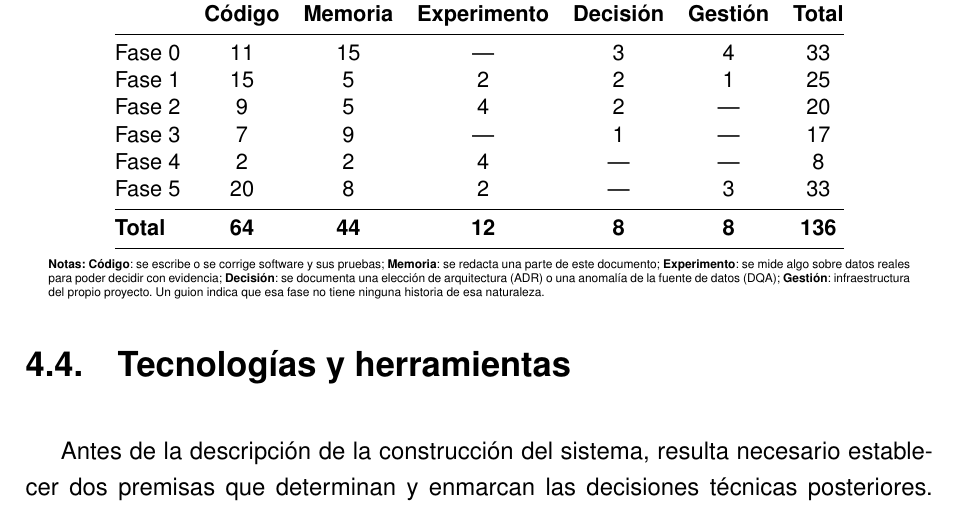
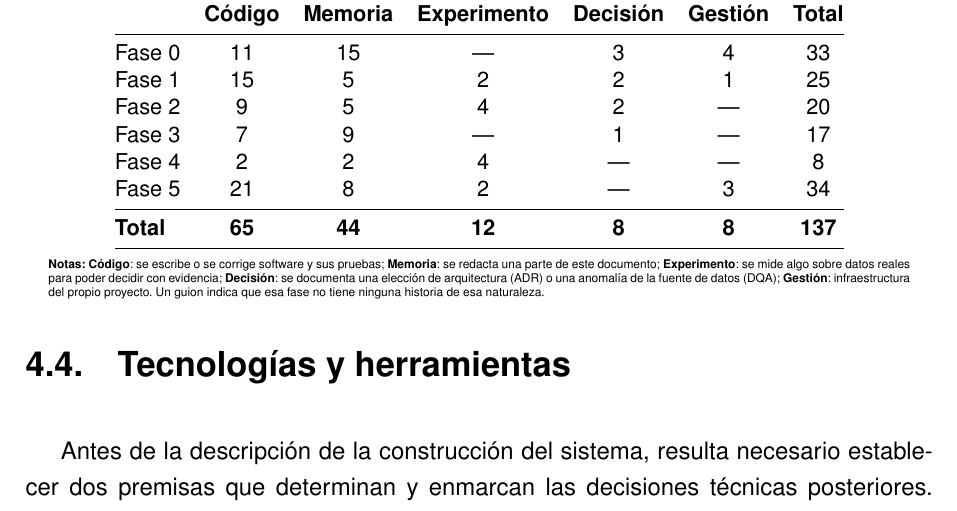
Before and after one commit to samubp10/tfg-recomendador-uja, a LaTeX document (memoria/main.tex, which reads memoria/tablas/TablaResumenBacklog.tex): part of page 62 of 148, cut so that both start at the same text. Compiled offline with pdfLaTeX.

Commit message:
docs(IT-52): recontar el backlog con la IT-139
Recontado con gh: 137 tarjetas, de ellas 34 en la Fase 5 y 21 de código en esa fase. La tabla del Cap. 4 seguía en 136.

```diff
--- a/memoria/tablas/TablaResumenBacklog.tex
+++ b/memoria/tablas/TablaResumenBacklog.tex
@@ -15,9 +15,9 @@
     Fase 2         & 9               & 5                & 4                    & 2                 & ---              & 20             \\
     Fase 3         & 7               & 9                & ---                  & 1                 & ---              & 17             \\
     Fase 4         & 2               & 2                & 4                    & ---               & ---              & 8              \\
-    Fase 5         & 20 & 8 & 2 & ---               & 3                & 33 \\
+    Fase 5         & 21 & 8 & 2 & ---               & 3                & 34 \\
     \midrule
-    \textbf{Total} & \textbf{64} & \textbf{44} & \textbf{12} & \textbf{8}        & \textbf{8}       & \textbf{136} \\
+    \textbf{Total} & \textbf{65} & \textbf{44} & \textbf{12} & \textbf{8}        & \textbf{8}       & \textbf{137} \\
     \bottomrule
   \end{tabular}
   \begin{minipage}{0.95\textwidth}
```
